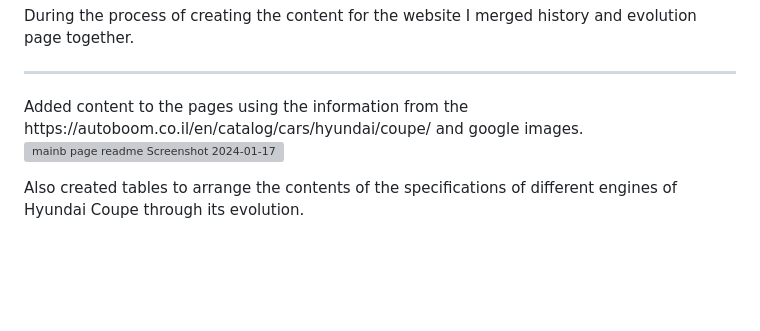
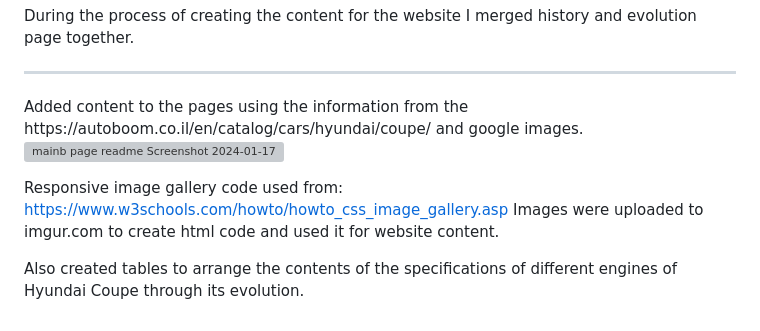
Before and after one commit to skyline4479/P1-Hyundai-Coupe-Fan-Page, a Markdown page: README.md, the part around the change. Drawn GitHub-style; blank space fills up the shorter version; grey boxes are pictures that could not be loaded.

```diff
--- a/README.md
+++ b/README.md
@@ -81,4 +81,7 @@ Added content to the pages using the information from the https://autoboom.co.il
 
 ![mainb page readme Screenshot 2024-01-17 210228](https://github.com/skyline4479/skyline4479/assets/151556600/bcbd31f0-d584-43fc-82ff-3954e0713f86)
 
+Responsive image gallery code used from: https://www.w3schools.com/howto/howto_css_image_gallery.asp
+Images were uploaded to imgur.com to create html code and used it for website content.
+
 Also created tables to arrange the contents of the specifications of different engines of Hyundai Coupe through its evolution.
```
